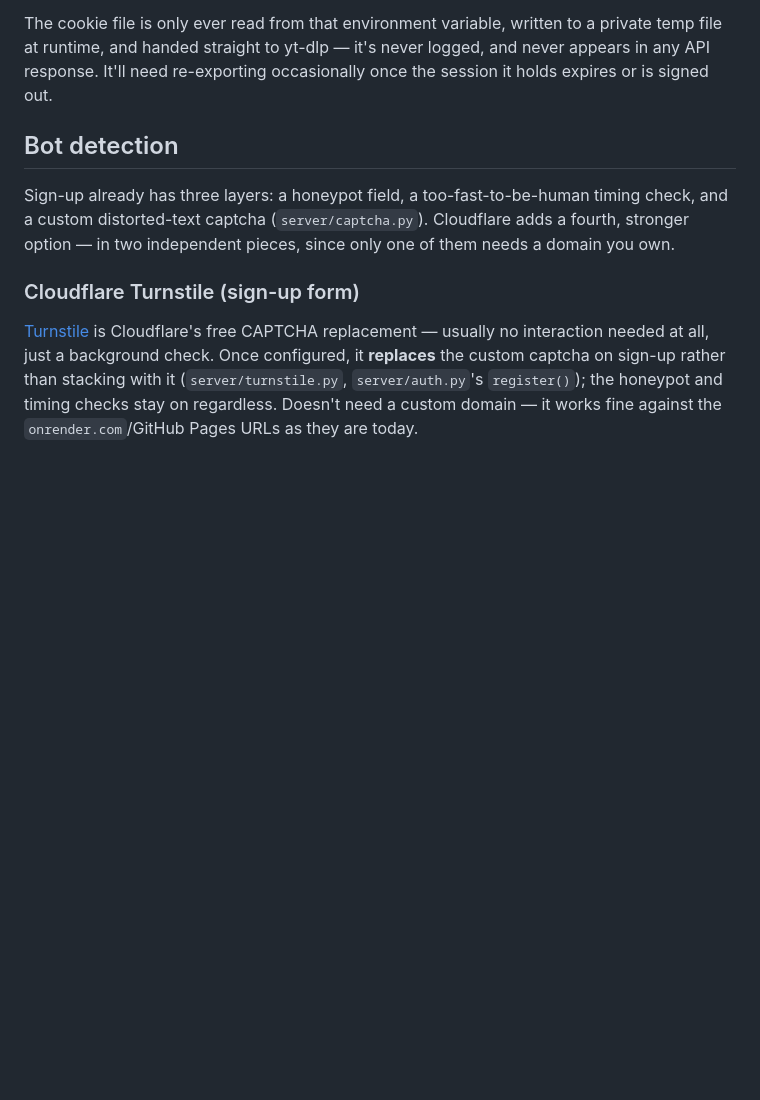
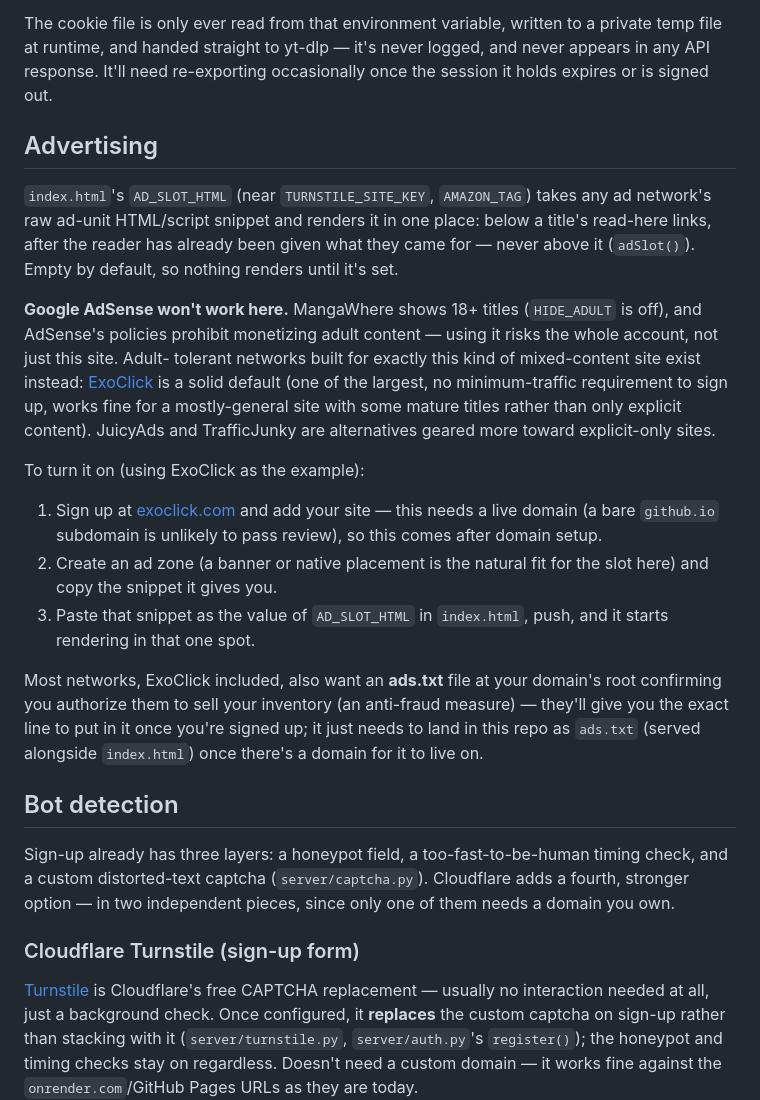
Before and after one commit to Charlesmolokwu6/mangawhere, a Markdown page: README.md, the part around the change. Drawn GitHub-style; blank space fills up the shorter version.

Commit message:
Document the ad slot and why AdSense won't work here
AD_SLOT_HTML already existed (paste an ad network's snippet, renders
once, below the read-here links); this just documents it, and flags
the real constraint before anyone tries AdSense and gets an account
banned over it: this site shows 18+ titles, which AdSense's policies
prohibit monetizing. ExoClick is a working alternative built for
mixed-content sites like this one.

Co-Authored-By: Claude Sonnet 5 <noreply@anthropic.com>
Claude-Session: https://claude.ai/code/session_01S86B6B6Z6Tt4sihPxvPTmJ

```diff
--- a/README.md
+++ b/README.md
@@ -124,6 +124,39 @@ never logged, and never appears in any API response. It'll need
 re-exporting occasionally once the session it holds expires or is signed
 out.
 
+## Advertising
+
+`index.html`'s `AD_SLOT_HTML` (near `TURNSTILE_SITE_KEY`, `AMAZON_TAG`)
+takes any ad network's raw ad-unit HTML/script snippet and renders it in
+one place: below a title's read-here links, after the reader has already
+been given what they came for — never above it (`adSlot()`). Empty by
+default, so nothing renders until it's set.
+
+**Google AdSense won't work here.** MangaWhere shows 18+ titles
+(`HIDE_ADULT` is off), and AdSense's policies prohibit monetizing adult
+content — using it risks the whole account, not just this site. Adult-
+tolerant networks built for exactly this kind of mixed-content site exist
+instead: [ExoClick](https://www.exoclick.com) is a solid default (one of
+the largest, no minimum-traffic requirement to sign up, works fine for a
+mostly-general site with some mature titles rather than only explicit
+content). JuicyAds and TrafficJunky are alternatives geared more toward
+explicit-only sites.
+
+To turn it on (using ExoClick as the example):
+1. Sign up at [exoclick.com](https://www.exoclick.com) and add your site
+   — this needs a live domain (a bare `github.io` subdomain is unlikely to
+   pass review), so this comes after domain setup.
+2. Create an ad zone (a banner or native placement is the natural fit for
+   the slot here) and copy the snippet it gives you.
+3. Paste that snippet as the value of `AD_SLOT_HTML` in `index.html`,
+   push, and it starts rendering in that one spot.
+
+Most networks, ExoClick included, also want an **ads.txt** file at your
+domain's root confirming you authorize them to sell your inventory (an
+anti-fraud measure) — they'll give you the exact line to put in it once
+you're signed up; it just needs to land in this repo as `ads.txt` (served
+alongside `index.html`) once there's a domain for it to live on.
+
 ## Bot detection
 
 Sign-up already has three layers: a honeypot field, a too-fast-to-be-human
```
